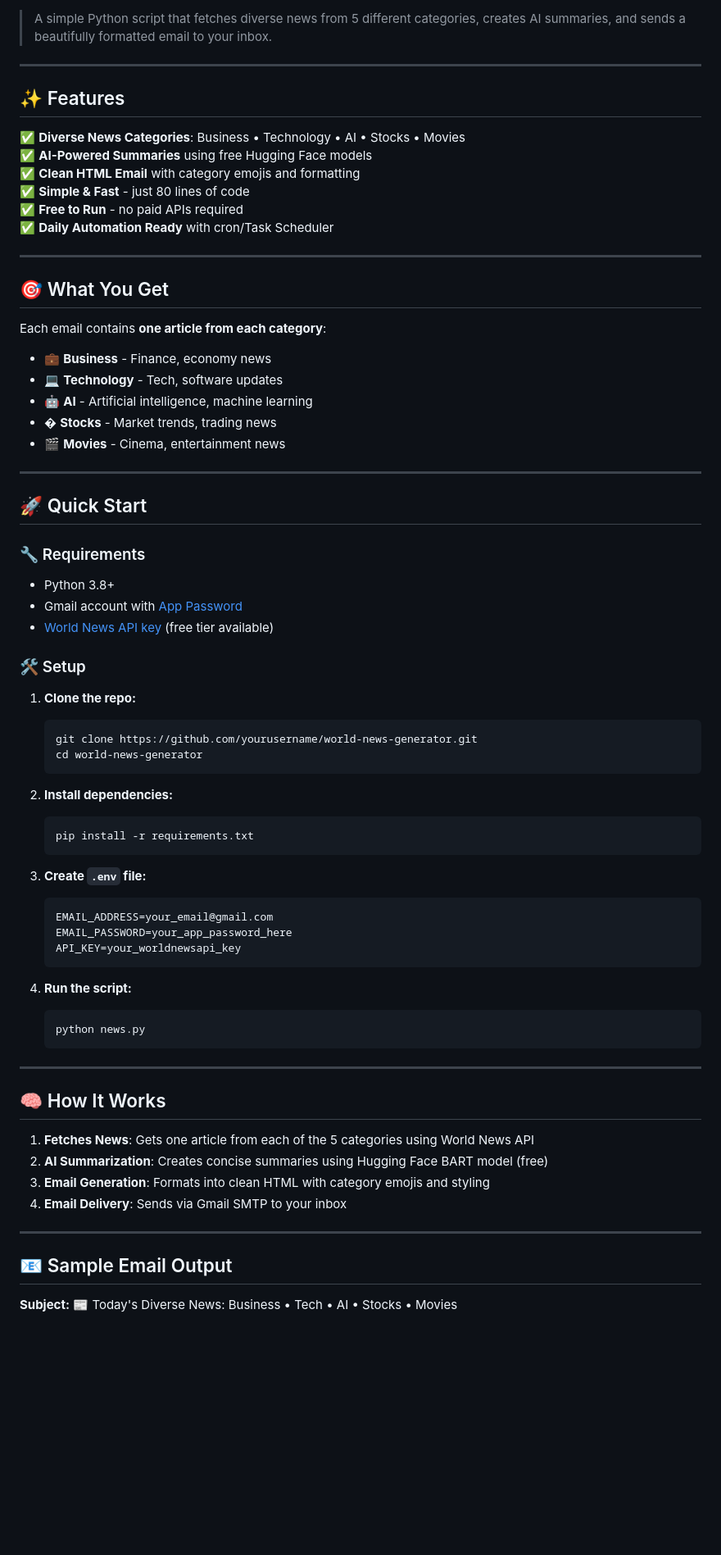
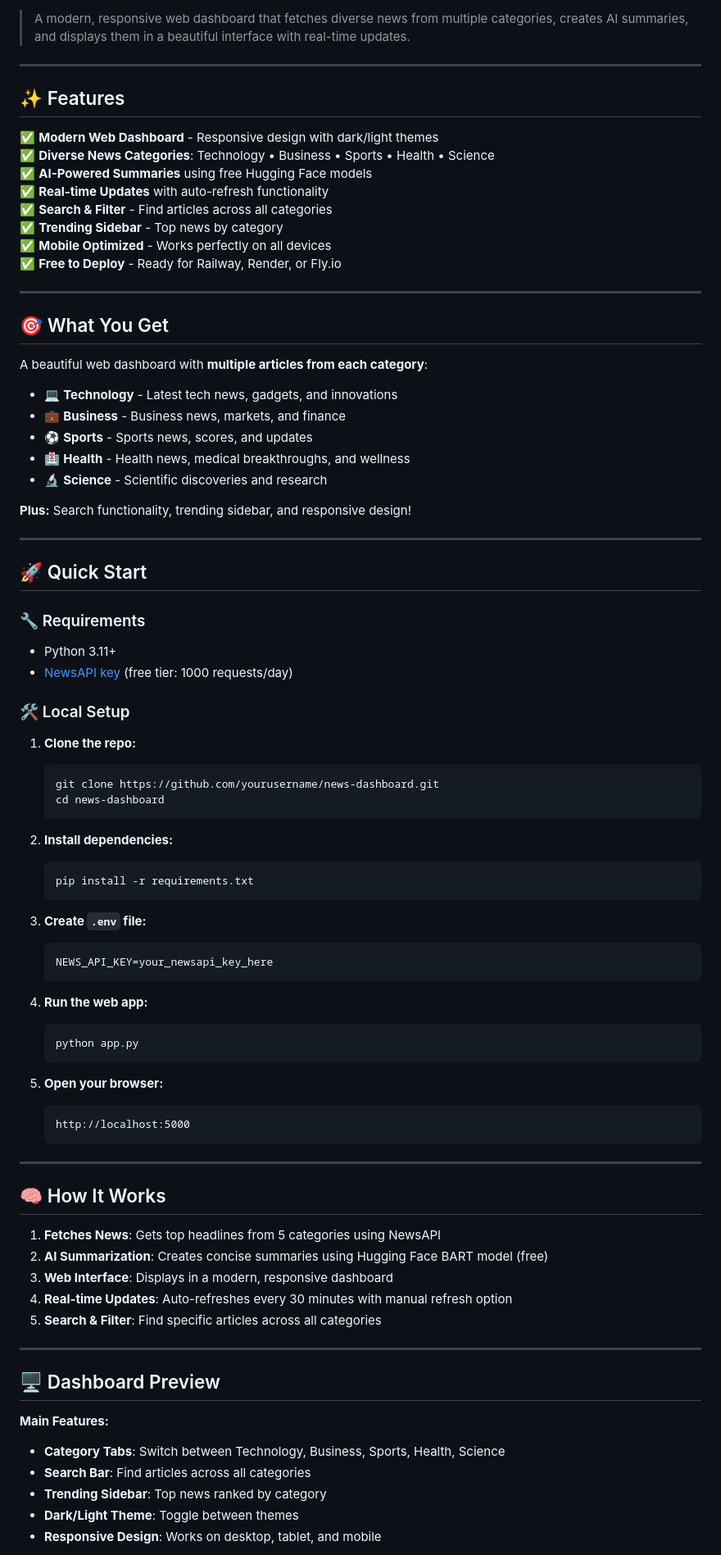
Before and after one commit to shravya-mutyala/world-news-generator, a Markdown page: README.md, the part around the change printed below. Shown: that part at 82% size. GitHub-like rendering; blank space fills up the shorter version.

````diff
--- a/README.md
+++ b/README.md
@@ -4,29 +5,33 @@
 [![AI Powered](https://img.shields.io/badge/AI-Hugging%20Face-yellow.svg)](https://huggingface.co/)
 
-> A simple Python script that fetches diverse news from 5 different categories, creates AI summaries, and sends a beautifully formatted email to your inbox.
+> A modern, responsive web dashboard that fetches diverse news from multiple categories, creates AI summaries, and displays them in a beautiful interface with real-time updates.
 
 ---
 
 ## ✨ Features
 
-✅ **Diverse News Categories**: Business • Technology • AI • Stocks • Movies
+✅ **Modern Web Dashboard** - Responsive design with dark/light themes
+✅ **Diverse News Categories**: Technology • Business • Sports • Health • Science
 ✅ **AI-Powered Summaries** using free Hugging Face models
-✅ **Clean HTML Email** with category emojis and formatting
-✅ **Simple & Fast** - just 80 lines of code
-✅ **Free to Run** - no paid APIs required
-✅ **Daily Automation Ready** with cron/Task Scheduler
+✅ **Real-time Updates** with auto-refresh functionality
+✅ **Search & Filter** - Find articles across all categories
+✅ **Trending Sidebar** - Top news by category
+✅ **Mobile Optimized** - Works perfectly on all devices
+✅ **Free to Deploy** - Ready for Railway, Render, or Fly.io
 
 ---
 
 ## 🎯 What You Get
 
-Each email contains **one article from each category**:
+A beautiful web dashboard with **multiple articles from each category**:
 
-- 💼 **Business** - Finance, economy news
-- 💻 **Technology** - Tech, software updates
-- 🤖 **AI** - Artificial intelligence, machine learning
-- � **Stocks** - Market trends, trading news
-- 🎬 **Movies** - Cinema, entertainment news
+- 💻 **Technology** - Latest tech news, gadgets, and innovations
+- 💼 **Business** - Business news, markets, and finance
+- ⚽ **Sports** - Sports news, scores, and updates
+- 🏥 **Health** - Health news, medical breakthroughs, and wellness
+- 🔬 **Science** - Scientific discoveries and research
+
+**Plus:** Search functionality, trending sidebar, and responsive design!
 
 ---
 
@@ -34,16 +39,15 @@ Each email contains **one article from each category**:
 
 ### 🔧 Requirements
 
-- Python 3.8+
-- Gmail account with [App Password](https://support.google.com/accounts/answer/185833)
-- [World News API key](https://worldnewsapi.com/) (free tier available)
+- Python 3.11+
+- [NewsAPI key](https://newsapi.org/) (free tier: 1000 requests/day)
 
-### 🛠 Setup
+### 🛠 Local Setup
 
 1. **Clone the repo:**
     ```bash
-    git clone https://github.com/yourusername/world-news-generator.git
-    cd world-news-generator
+    git clone https://github.com/yourusername/news-dashboard.git
+    cd news-dashboard
     ```
 
 2. **Install dependencies:**
@@ -53,28 +57,37 @@ Each email contains **one article from each category**:
 
 3. **Create `.env` file:**
     ```env
-    EMAIL_ADDRESS=your_email@gmail.com
-    EMAIL_PASSWORD=your_app_password_here
-    API_KEY=your_worldnewsapi_key
+    NEWS_API_KEY=your_newsapi_key_here
     ```
 
-4. **Run the script:**
+4. **Run the web app:**
     ```bash
-    python news.py
+    python app.py
+    ```
+
+5. **Open your browser:**
+    ```
+    http://localhost:5000
     ```
 
 ---
 
 ## 🧠 How It Works
 
-1. **Fetches News**: Gets one article from each of the 5 categories using World News API
+1. **Fetches News**: Gets top headlines from 5 categories using NewsAPI
 2. **AI Summarization**: Creates concise summaries using Hugging Face BART model (free)
-3. **Email Generation**: Formats into clean HTML with category emojis and styling
-4. **Email Delivery**: Sends via Gmail SMTP to your inbox
+3. **Web Interface**: Displays in a modern, responsive dashboard
+4. **Real-time Updates**: Auto-refreshes every 30 minutes with manual refresh option
+5. **Search & Filter**: Find specific articles across all categories
 
 ---
 
-## 📧 Sample Email Output
+## 🖥️ Dashboard Preview
 
-**Subject:** 📰 Today's Diverse News: Business • Tech • AI • Stocks • Movies
+**Main Features:**
+- **Category Tabs**: Switch between Technology, Business, Sports, Health, Science
+- **Search Bar**: Find articles across all categories
+- **Trending Sidebar**: Top news ranked by category
+- **Dark/Light Theme**: Toggle between themes
+- **Responsive Design**: Works on desktop, tablet, and mobile
 
````
Also changed, not shown: other parts of README.md (+136 -67 lines).
